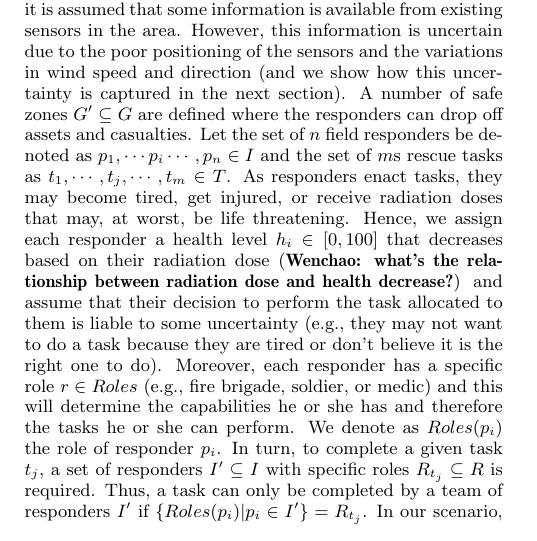
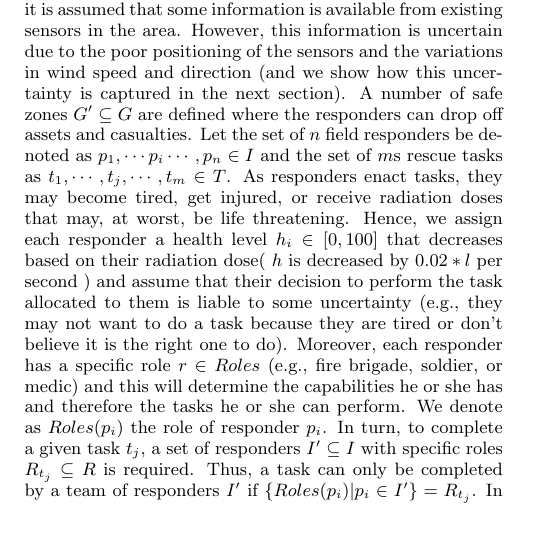
Before and after one commit to orchidproject/Location-game-orchid, a LaTeX document (AAMAS Paper/main.tex, which reads AAMAS Paper/scenario.tex): part of one column of page 2 of 8, cut so that both start at the same text. Compiled offline with pdfLaTeX.

Commit message:
add relation between health and radiation

```diff
--- a/AAMAS Paper/scenario.tex
+++ b/AAMAS Paper/scenario.tex
@@ -3,7 +3,7 @@
 \noindent We consider a disaster scenario involving a satellite, powered radioactive fuel, that has crashed in a sub-urban area (see Section \ref{atomic} to see how this helps implement a  mixed-reality game). While debris is strewn around a large area, damaging buildings and causing accidents and injuring civilians, radioactive particles discharged in the air, from the debris, are gradually spreading over the area, threatening to contaminate food reserves and people. Hence, emergency services, voluntary organisations, and the military are deployed to help evacuate the casualties and resources before these are engulfed by a radioactive cloud.  In what follows, we model this scenario formally and then describe the optimisation problem faced by the actors  (i.e., including emergency services, volunteers, medics, and soldiers) in trying to save as many lives and resources as possible.  We then propose an algorithm to solve this optimisation problem (in Section \ref{sec:algo}). In Section \ref{sec:atomic}, we demonstrate how this algorithm can be used by a software agent (in our mixed-reality game) in a mixed-initiative process to coordinate field responders.
 
 \subsection{Formal Model}
-\noindent Let $G$ denote a grid overlaid on top of the disaster space, and the satellite and actors are located at various coordinates $(x,y) \in G$ in this grid. The radioactive cloud induces a radioactivity level  $l \in [0,100]$ at every point it covers in the grid (100 corresponds to maximum radiation). While the exact radiation levels can be measured by responders on the ground (at every grid coordinate) using their geiger counter, it is assumed that some information is available  from existing sensors  in the area. However, this information is uncertain due to the poor positioning of the sensors and the variations in wind speed and direction (and we show how this uncertainty is captured in the next section). A number of safe zones $G' \subseteq G$ are defined where the responders can drop off assets and casualties. Let the set of $n$ field responders be denoted as $p_1, \cdots p_i \cdots, p_n \in I$ and the set of $m$s rescue tasks as  $t_1,\cdots, t_j, \cdots, t_m\in T$.  As responders enact tasks, they may become tired, get injured, or receive radiation doses that may, at worst, be life threatening. Hence, we assign each responder  a health level $h_i\in [0,100]$ that decreases based on their radiation dose (\textbf{Wenchao: what's the relationship between radiation dose and health decrease?}) and assume that their decision to perform the task allocated to them is liable to some uncertainty (e.g., they may not want to do a task because they are tired or don't believe it is the right one to do). Moreover, each responder has  a specific role  $r \in Roles$ (e.g., fire brigade, soldier, or medic) and this will determine the capabilities he or she has and therefore the tasks he or she can perform. We denote as $Roles(p_i)$ the role of responder $p_i$. In turn, to complete a given task $t_j$,  a set of responders $I' \subseteq I$ with specific roles $R_{t_j} \subseteq R$ is required. Thus, a task can only be completed by a team of responders $I'$ if $\{Roles(p_i) | p_i \in I'\} = R_{t_j}$.
+\noindent Let $G$ denote a grid overlaid on top of the disaster space, and the satellite and actors are located at various coordinates $(x,y) \in G$ in this grid. The radioactive cloud induces a radioactivity level  $l \in [0,100]$ at every point it covers in the grid (100 corresponds to maximum radiation). While the exact radiation levels can be measured by responders on the ground (at every grid coordinate) using their geiger counter, it is assumed that some information is available  from existing sensors  in the area. However, this information is uncertain due to the poor positioning of the sensors and the variations in wind speed and direction (and we show how this uncertainty is captured in the next section). A number of safe zones $G' \subseteq G$ are defined where the responders can drop off assets and casualties. Let the set of $n$ field responders be denoted as $p_1, \cdots p_i \cdots, p_n \in I$ and the set of $m$s rescue tasks as  $t_1,\cdots, t_j, \cdots, t_m\in T$.  As responders enact tasks, they may become tired, get injured, or receive radiation doses that may, at worst, be life threatening. Hence, we assign each responder  a health level $h_i\in [0,100]$ that decreases based on their radiation dose( $h$ is decreased by $0.02 * l $ per second ) and assume that their decision to perform the task allocated to them is liable to some uncertainty (e.g., they may not want to do a task because they are tired or don't believe it is the right one to do).  Moreover, each responder has  a specific role  $r \in Roles$ (e.g., fire brigade, soldier, or medic) and this will determine the capabilities he or she has and therefore the tasks he or she can perform. We denote as $Roles(p_i)$ the role of responder $p_i$. In turn, to complete a given task $t_j$,  a set of responders $I' \subseteq I$ with specific roles $R_{t_j} \subseteq R$ is required. Thus, a task can only be completed by a team of responders $I'$ if $\{Roles(p_i) | p_i \in I'\} = R_{t_j}$.
 \begin{figure}[htbp]
 \includegraphics[width=\columnwidth]{scenario.jpg}
 \label{fig:scenario}
```
